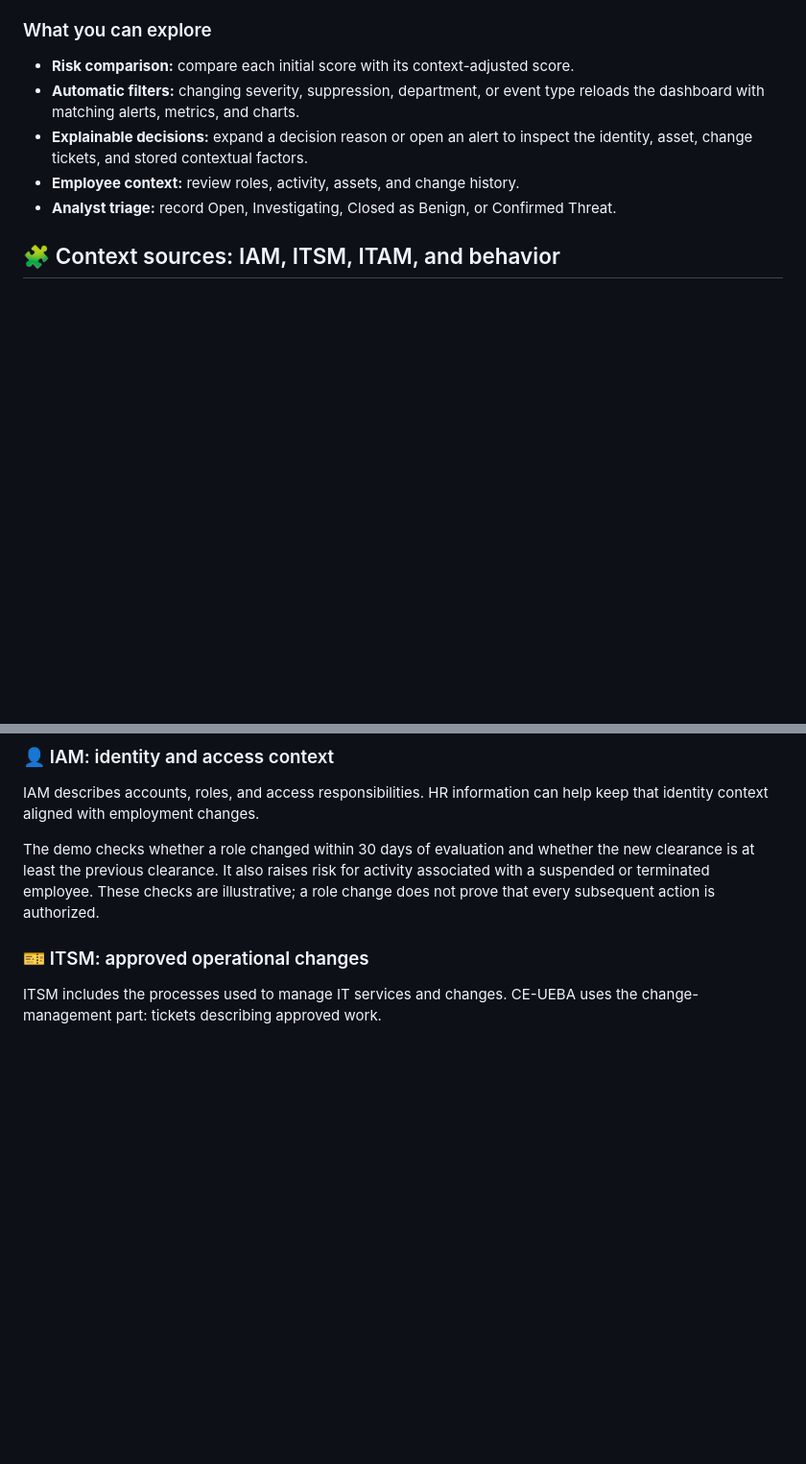
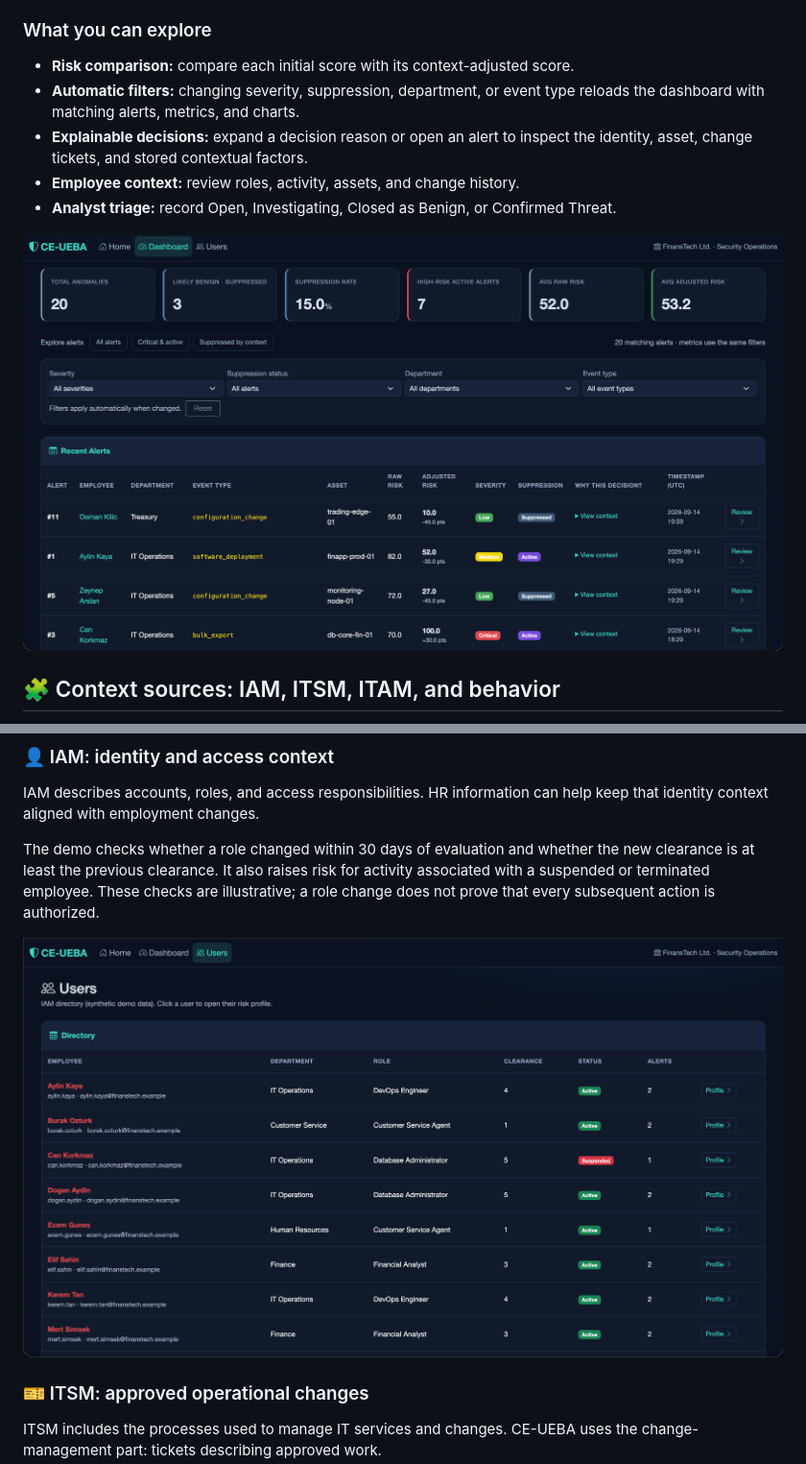
Before and after one commit to 4rass/Context-Enriched-User-and-Entity-Behavior-Analytics, a Markdown page: README.md, 2 parts joined by grey strips. Shown at 96% size. Rendered like a GitHub page; pictures changed too: static/assets/screenshots/dashboard.png (added), static/assets/screenshots/users.png (added); blank space fills up the shorter version.

```diff
--- a/README.md
+++ b/README.md
@@ -40,6 +42,8 @@ using deterministic rules and synthetic scenarios.
 - **Employee context:** review roles, activity, assets, and change history.
 - **Analyst triage:** record Open, Investigating, Closed as Benign, or Confirmed Threat.
 
+![SOC dashboard with risk metrics, filters, and recent alerts](static/assets/screenshots/dashboard.png)
+
 <a id="context-sources"></a>
 
 ## 🧩 Context sources: IAM, ITSM, ITAM, and behavior
@@ -67,6 +71,8 @@ The demo checks whether a role changed within 30 days of evaluation and whether
 the new clearance is at least the previous clearance. It also raises risk for
 activity associated with a suspended or terminated employee. These checks are
 illustrative; a role change does not prove that every subsequent action is authorized.
+
+![Employee directory with roles, clearance levels, and employment status](static/assets/screenshots/users.png)
 
 ### 🎫 ITSM: approved operational changes
 
```
Also changed, not shown: other parts of README.md (+4 -0 lines), static/assets/screenshots/graph.png (added), static/assets/screenshots/image.png (added), 2 other files.
